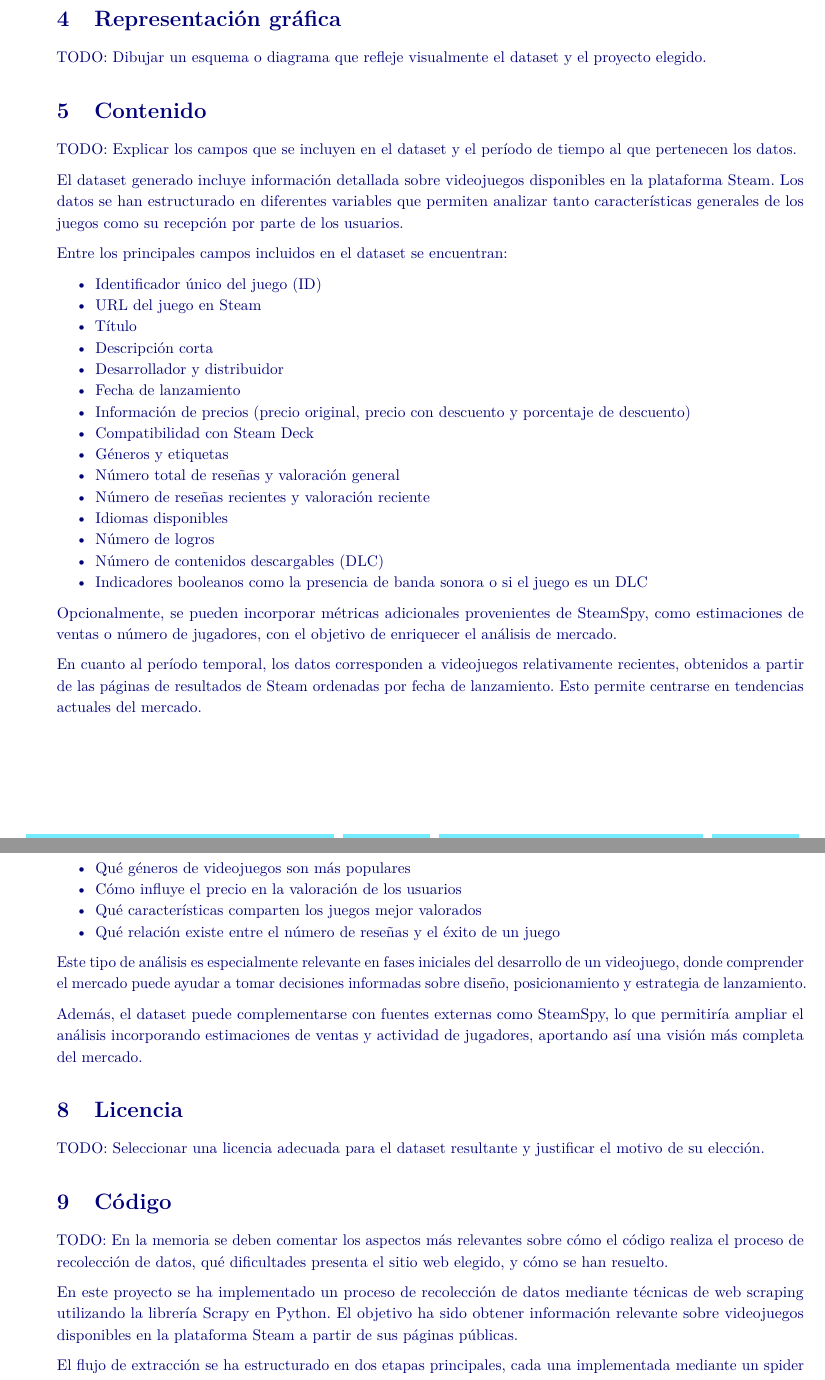
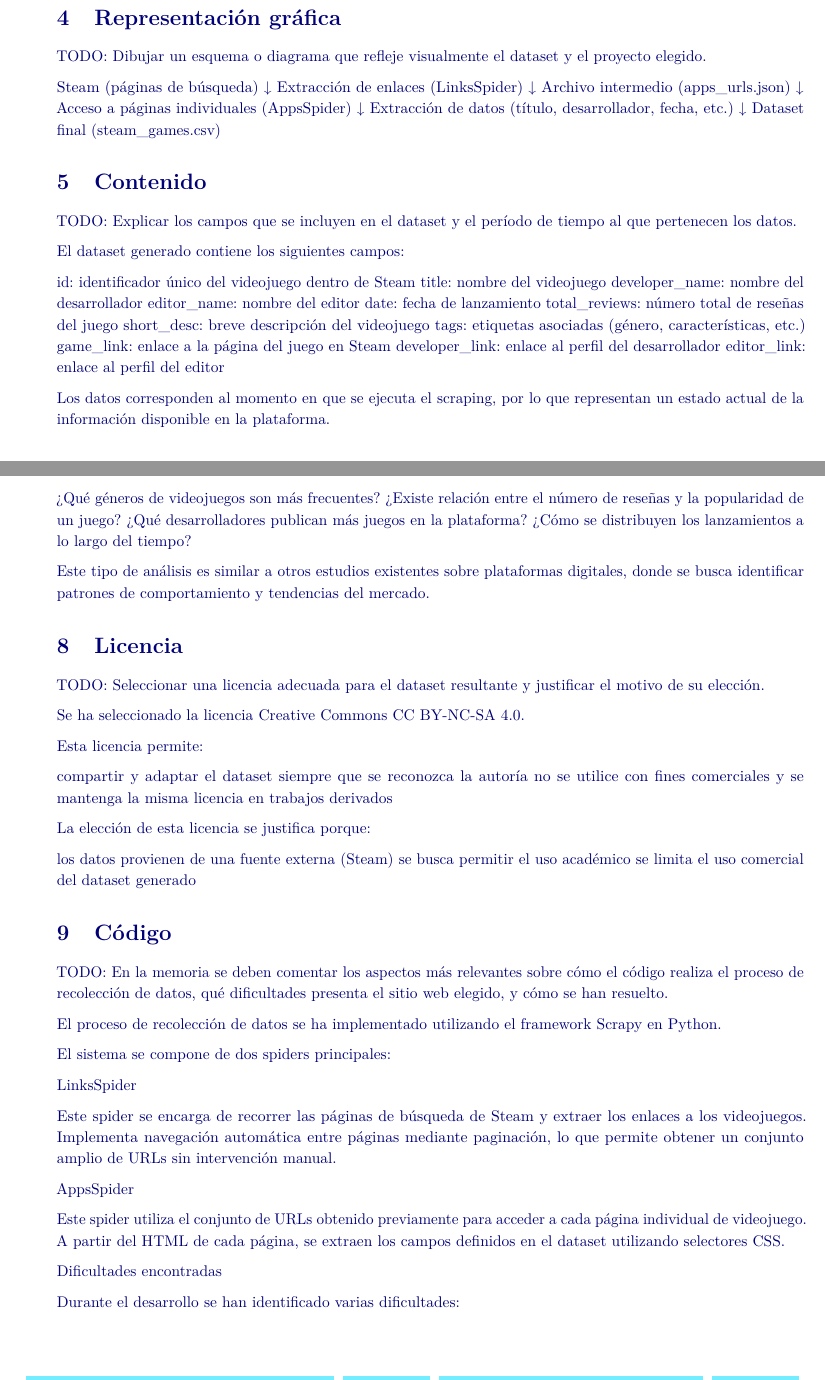
Before and after one commit to adriancordones/steam-apps-scraper, an R Markdown document (docs/memoria.rmd): two parts of pages 2 and 3 of 5 before the commit and two parts of pages 2 and 3 of 4 after it, joined at a grey line, cut so that both start at the same text. Rendered offline with R 4.5, knitr and Pandoc, then LaTeX, with nearby package versions.

Commit message:
Enhance documentation for dataset and scraping process
Added detailed explanations about the dataset, its fields, and the data collection process using Scrapy. Included ethical considerations and challenges faced during web scraping.

```diff
--- a/docs/memoria.rmd
+++ b/docs/memoria.rmd
@@ -69,33 +69,37 @@ TODO: Desarrollar una breve descripción del conjunto de datos que se ha extraí
 
 TODO: Dibujar un esquema o diagrama que refleje visualmente el dataset y el proyecto elegido.
 
+Steam (páginas de búsqueda)
+            ↓
+Extracción de enlaces (LinksSpider)
+            ↓
+Archivo intermedio (apps_urls.json)
+            ↓
+Acceso a páginas individuales (AppsSpider)
+            ↓
+Extracción de datos (título, desarrollador, fecha, etc.)
+            ↓
+Dataset final (steam_games.csv)
+
 # Contenido
 
 TODO: Explicar los campos que se incluyen en el dataset y el período de tiempo al que pertenecen los datos.
 
-El dataset generado incluye información detallada sobre videojuegos disponibles en la plataforma Steam. Los datos se han estructurado en diferentes variables que permiten analizar tanto características generales de los juegos como su recepción por parte de los usuarios.
+El dataset generado contiene los siguientes campos:
 
-Entre los principales campos incluidos en el dataset se encuentran:
+id: identificador único del videojuego dentro de Steam
+title: nombre del videojuego
+developer_name: nombre del desarrollador
+editor_name: nombre del editor
+date: fecha de lanzamiento
+total_reviews: número total de reseñas del juego
+short_desc: breve descripción del videojuego
+tags: etiquetas asociadas (género, características, etc.)
+game_link: enlace a la página del juego en Steam
+developer_link: enlace al perfil del desarrollador
+editor_link: enlace al perfil del editor
 
-- Identificador único del juego (ID)
-- URL del juego en Steam
-- Título
-- Descripción corta
-- Desarrollador y distribuidor
-- Fecha de lanzamiento
-- Información de precios (precio original, precio con descuento y porcentaje de descuento)
-- Compatibilidad con Steam Deck
-- Géneros y etiquetas
-- Número total de reseñas y valoración general
-- Número de reseñas recientes y valoración reciente
-- Idiomas disponibles
-- Número de logros
-- Número de contenidos descargables (DLC)
-- Indicadores booleanos como la presencia de banda sonora o si el juego es un DLC
-
-Opcionalmente, se pueden incorporar métricas adicionales provenientes de SteamSpy, como estimaciones de ventas o número de jugadores, con el objetivo de enriquecer el análisis de mercado.
-
-En cuanto al período temporal, los datos corresponden a videojuegos relativamente recientes, obtenidos a partir de las páginas de resultados de Steam ordenadas por fecha de lanzamiento. Esto permite centrarse en tendencias actuales del mercado.
+Los datos corresponden al momento en que se ejecuta el scraping, por lo que representan un estado actual de la información disponible en la plataforma.
 
 # Propietario
 
@@ -109 +125,5 @@ La motivación principal de este dataset es permitir la realización de un estud
 
+¿Qué géneros de videojuegos son más frecuentes?
+¿Existe relación entre el número de reseñas y la popularidad de un juego?
+¿Qué desarrolladores publican más juegos en la plataforma?
+¿Cómo se distribuyen los lanzamientos a lo largo del tiempo?
@@ -111,31 +130,41 @@ Entre las posibles preguntas que este dataset permite responder se encuentran:
 
-- Qué géneros de videojuegos son más populares
-- Cómo influye el precio en la valoración de los usuarios
-- Qué características comparten los juegos mejor valorados
-- Qué relación existe entre el número de reseñas y el éxito de un juego
-
-Este tipo de análisis es especialmente relevante en fases iniciales del desarrollo de un videojuego, donde comprender el mercado puede ayudar a tomar decisiones informadas sobre diseño, posicionamiento y estrategia de lanzamiento.
-
-Además, el dataset puede complementarse con fuentes externas como SteamSpy, lo que permitiría ampliar el análisis incorporando estimaciones de ventas y actividad de jugadores, aportando así una visión más completa del mercado.
+Este tipo de análisis es similar a otros estudios existentes sobre plataformas digitales, donde se busca identificar patrones de comportamiento y tendencias del mercado.
 
 # Licencia
 
 TODO: Seleccionar una licencia adecuada para el dataset resultante y justificar el motivo de su elección.
 
+Se ha seleccionado la licencia Creative Commons CC BY-NC-SA 4.0.
+
+Esta licencia permite:
+
+compartir y adaptar el dataset
+siempre que se reconozca la autoría
+no se utilice con fines comerciales
+y se mantenga la misma licencia en trabajos derivados
+
+La elección de esta licencia se justifica porque:
+
+los datos provienen de una fuente externa (Steam)
+se busca permitir el uso académico
+se limita el uso comercial del dataset generado
+
 # Código
 
 TODO: En la memoria se deben comentar los aspectos más relevantes sobre cómo el código realiza el proceso de recolección de datos, qué dificultades presenta el sitio web elegido, y cómo se han resuelto.
 
-En este proyecto se ha implementado un proceso de recolección de datos mediante técnicas de web scraping utilizando la librería Scrapy en Python. El objetivo ha sido obtener información relevante sobre videojuegos disponibles en la plataforma Steam a partir de sus páginas públicas.
+El proceso de recolección de datos se ha implementado utilizando el framework Scrapy en Python.
 
-El flujo de extracción se ha estructurado en dos etapas principales, cada una implementada mediante un spider distinto, lo que permite separar responsabilidades y simplificar la lógica del scraping.
+El sistema se compone de dos spiders principales:
 
-En primer lugar, se ha utilizado un spider encargado de obtener las URLs de los juegos objetivo. Este spider accede a la página de resultados de Steam y extrae los enlaces a juegos individuales. Como resultado, se genera un archivo en formato CSV (urls.csv) que contiene los identificadores y enlaces de cada juego. Esta fase permite desacoplar la obtención de enlaces del scraping de contenido, facilitando la reutilización de datos y la depuración del proceso.
+LinksSpider
 
-En segundo lugar, se ha empleado un spider adicional (apps_spider) que utiliza como entrada el archivo urls.csv generado previamente. Este spider recorre cada una de las URLs de juegos y accede a sus páginas individuales para extraer información detallada. Entre los datos recolectados se incluyen el identificador del juego, el título, la descripción breve, la fecha de lanzamiento, las etiquetas asociadas, así como información sobre el desarrollador y el editor.
+Este spider se encarga de recorrer las páginas de búsqueda de Steam y extraer los enlaces a los videojuegos. Implementa navegación automática entre páginas mediante paginación, lo que permite obtener un conjunto amplio de URLs sin intervención manual.
 
-Para la extracción de datos se han utilizado selectores CSS proporcionados por Scrapy, lo que permite identificar de forma estructurada los elementos HTML de interés dentro de cada página. Asimismo, se han incorporado mecanismos de control para evitar errores cuando determinados campos no están presentes, asignando valores nulos en dichos casos y permitiendo que el proceso continúe sin interrupciones.
+AppsSpider
 
-Uno de los principales retos encontrados durante el desarrollo ha sido la variabilidad en la estructura de las páginas web de Steam, lo que provoca que algunos campos no estén disponibles en todos los casos. Este problema se ha mitigado mediante comprobaciones condicionales antes de procesar los datos, asegurando la robustez del scraping.
+Este spider utiliza el conjunto de URLs obtenido previamente para acceder a cada página individual de videojuego. A partir del HTML de cada página, se extraen los campos definidos en el dataset utilizando selectores CSS.
 
-Como resultado final del proceso, se ha generado un dataset en formato CSV (games.csv) que contiene información estructurada de múltiples videojuegos, listo para su posterior análisis. Este enfoque modular, basado en dos spiders conectados mediante un archivo intermedio, permite una mayor flexibilidad y escalabilidad del sistema de extracción de datos.
+Dificultades encontradas
+
+Durante el desarrollo se han identificado varias dificultades:
```
Also changed, not shown: docs/memoria.rmd (34 more changed lines).
